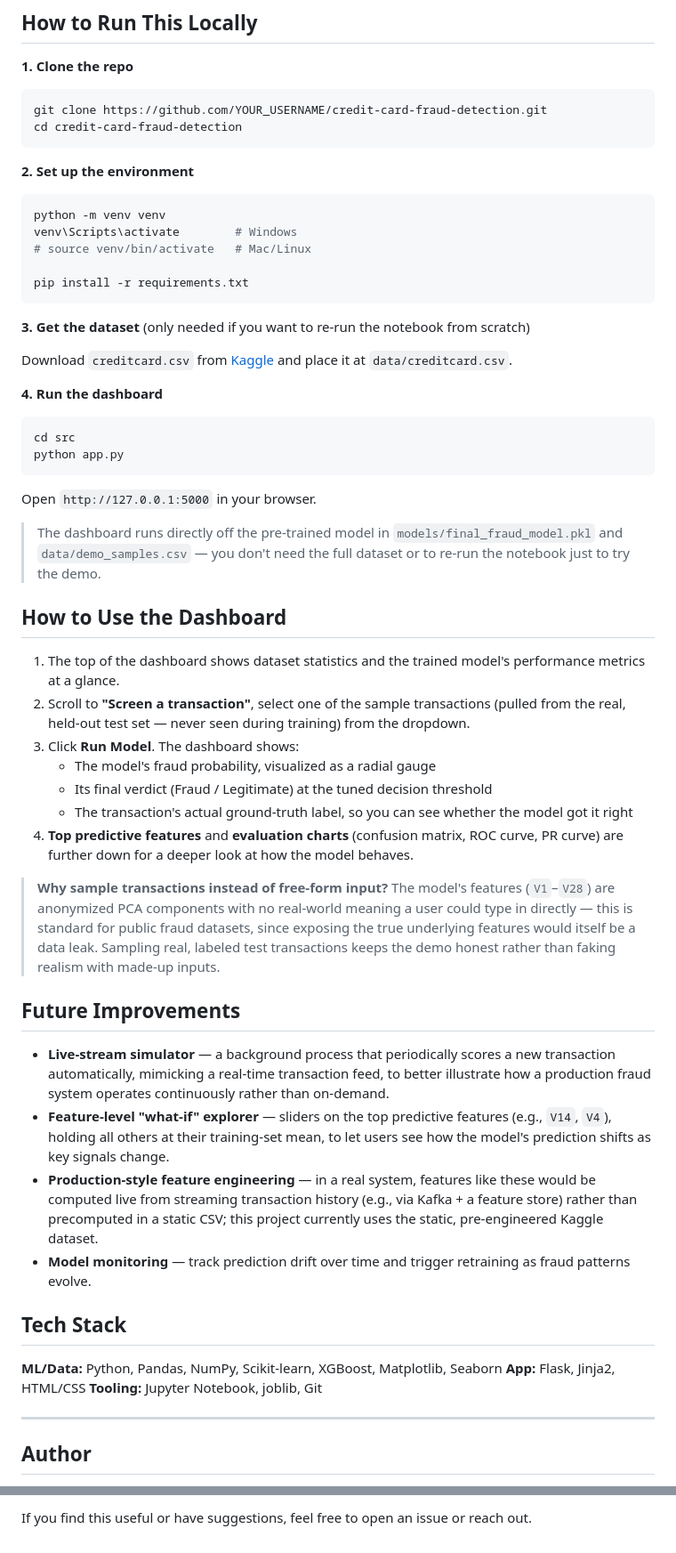
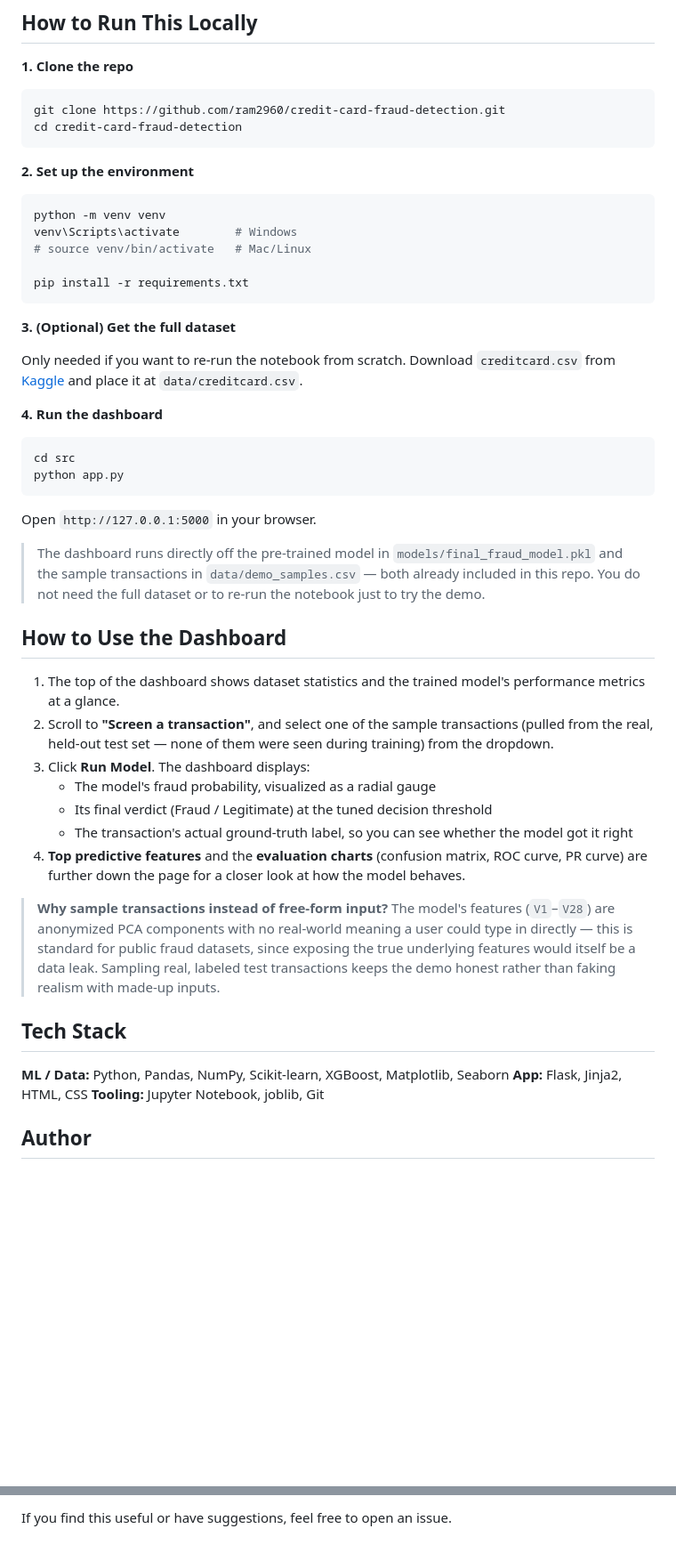
Before and after one commit to ram2960/credit-card-fraud-detection, a Markdown page: README.md, 2 parts joined by grey strips. Shown at 89% size. Rendered like a GitHub page; blank space fills up the shorter version.

Commit message:
Remove Future Improvements section from README

````diff
--- a/README.md
+++ b/README.md
@@ -93,7 +98,7 @@ Evaluated on a held-out test set of 56,962 transactions (stratified, never seen
 
 **1. Clone the repo**
 ```bash
-git clone https://github.com/YOUR_USERNAME/credit-card-fraud-detection.git
+git clone https://github.com/ram2960/credit-card-fraud-detection.git
 cd credit-card-fraud-detection
 ```
 
@@ -106,9 +111,9 @@ venv\Scripts\activate        # Windows
 pip install -r requirements.txt
 ```
 
-**3. Get the dataset** (only needed if you want to re-run the notebook from scratch)
+**3. (Optional) Get the full dataset**
 
-Download `creditcard.csv` from [Kaggle](https://www.kaggle.com/datasets/mlg-ulb/creditcardfraud) and place it at `data/creditcard.csv`.
+Only needed if you want to re-run the notebook from scratch. Download `creditcard.csv` from [Kaggle](https://www.kaggle.com/datasets/mlg-ulb/creditcardfraud) and place it at `data/creditcard.csv`.
 
 **4. Run the dashboard**
 ```bash
@@ -117,34 +122,25 @@ python app.py
 ```
 Open `http://127.0.0.1:5000` in your browser.
 
-> The dashboard runs directly off the pre-trained model in `models/final_fraud_model.pkl` and `data/demo_samples.csv` — you don't need the full dataset or to re-run the notebook just to try the demo.
+> The dashboard runs directly off the pre-trained model in `models/final_fraud_model.pkl` and the sample transactions in `data/demo_samples.csv` — both already included in this repo. You do not need the full dataset or to re-run the notebook just to try the demo.
 
 ## How to Use the Dashboard
 
 1. The top of the dashboard shows dataset statistics and the trained model's performance metrics at a glance.
-2. Scroll to **"Screen a transaction"**, select one of the sample transactions (pulled from the real, held-out test set — never seen during training) from the dropdown.
-3. Click **Run Model**. The dashboard shows:
+2. Scroll to **"Screen a transaction"**, and select one of the sample transactions (pulled from the real, held-out test set — none of them were seen during training) from the dropdown.
+3. Click **Run Model**. The dashboard displays:
    - The model's fraud probability, visualized as a radial gauge
    - Its final verdict (Fraud / Legitimate) at the tuned decision threshold
    - The transaction's actual ground-truth label, so you can see whether the model got it right
-4. **Top predictive features** and **evaluation charts** (confusion matrix, ROC curve, PR curve) are further down for a deeper look at how the model behaves.
+4. **Top predictive features** and the **evaluation charts** (confusion matrix, ROC curve, PR curve) are further down the page for a closer look at how the model behaves.
 
 > **Why sample transactions instead of free-form input?** The model's features (`V1`–`V28`) are anonymized PCA components with no real-world meaning a user could type in directly — this is standard for public fraud datasets, since exposing the true underlying features would itself be a data leak. Sampling real, labeled test transactions keeps the demo honest rather than faking realism with made-up inputs.
 
-## Future Improvements
-
-- **Live-stream simulator** — a background process that periodically scores a new transaction automatically, mimicking a real-time transaction feed, to better illustrate how a production fraud system operates continuously rather than on-demand.
-- **Feature-level "what-if" explorer** — sliders on the top predictive features (e.g., `V14`, `V4`), holding all others at their training-set mean, to let users see how the model's prediction shifts as key signals change.
-- **Production-style feature engineering** — in a real system, features like these would be computed live from streaming transaction history (e.g., via Kafka + a feature store) rather than precomputed in a static CSV; this project currently uses the static, pre-engineered Kaggle dataset.
-- **Model monitoring** — track prediction drift over time and trigger retraining as fraud patterns evolve.
-
 ## Tech Stack
 
-**ML/Data:** Python, Pandas, NumPy, Scikit-learn, XGBoost, Matplotlib, Seaborn
-**App:** Flask, Jinja2, HTML/CSS
+**ML / Data:** Python, Pandas, NumPy, Scikit-learn, XGBoost, Matplotlib, Seaborn
+**App:** Flask, Jinja2, HTML, CSS
 **Tooling:** Jupyter Notebook, joblib, Git
-
----
 
 ## Author
 
@@ -152,2 +148,2 @@ Built by Ram — [GitHub](https://github.com/YOUR_USERNAME) · [LinkedIn](https:
 
-If you find this useful or have suggestions, feel free to open an issue or reach out.
+If you find this useful or have suggestions, feel free to open an issue.
````
Also changed, not shown: other parts of README.md (+15 -10 lines).
